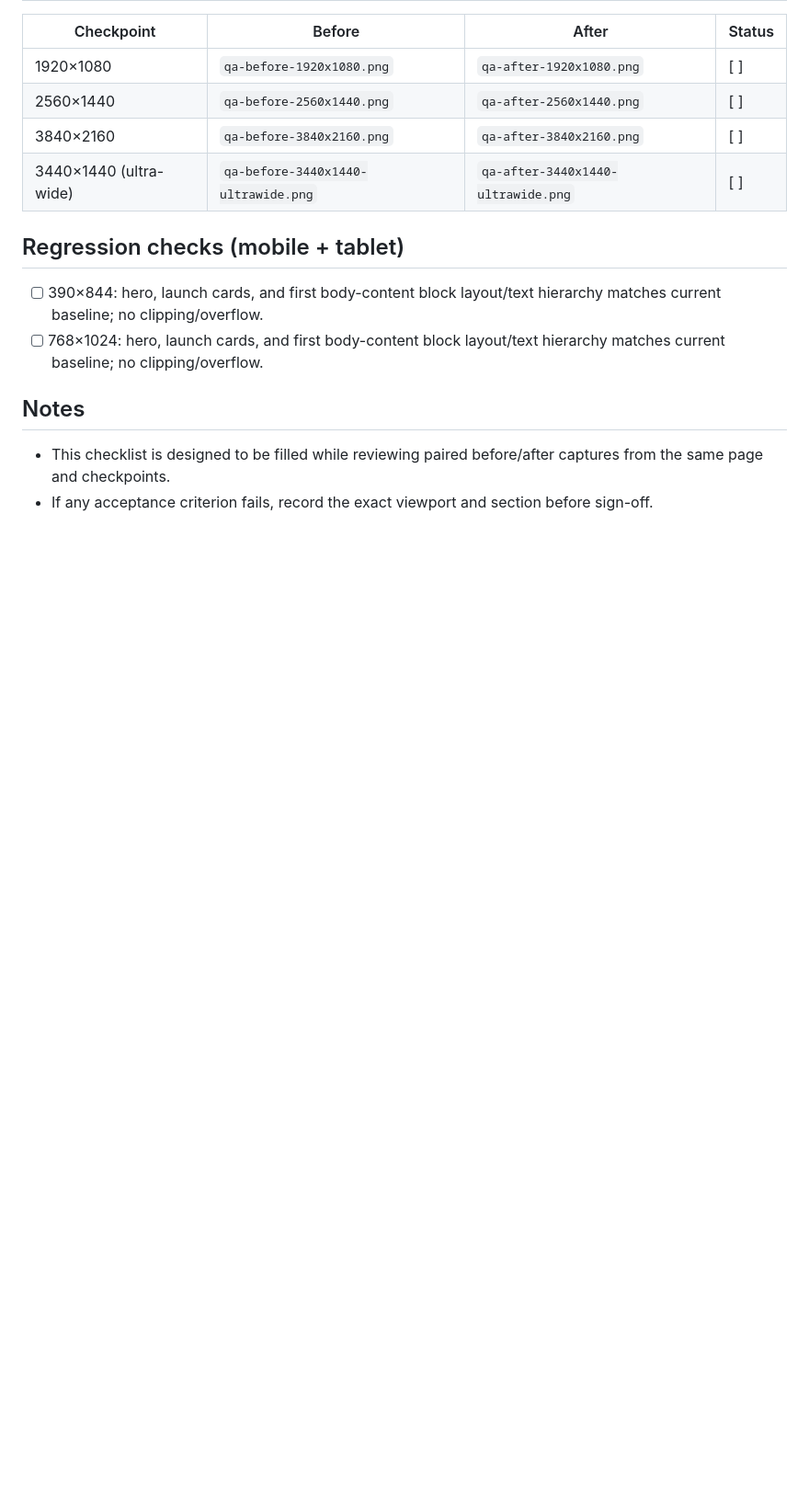
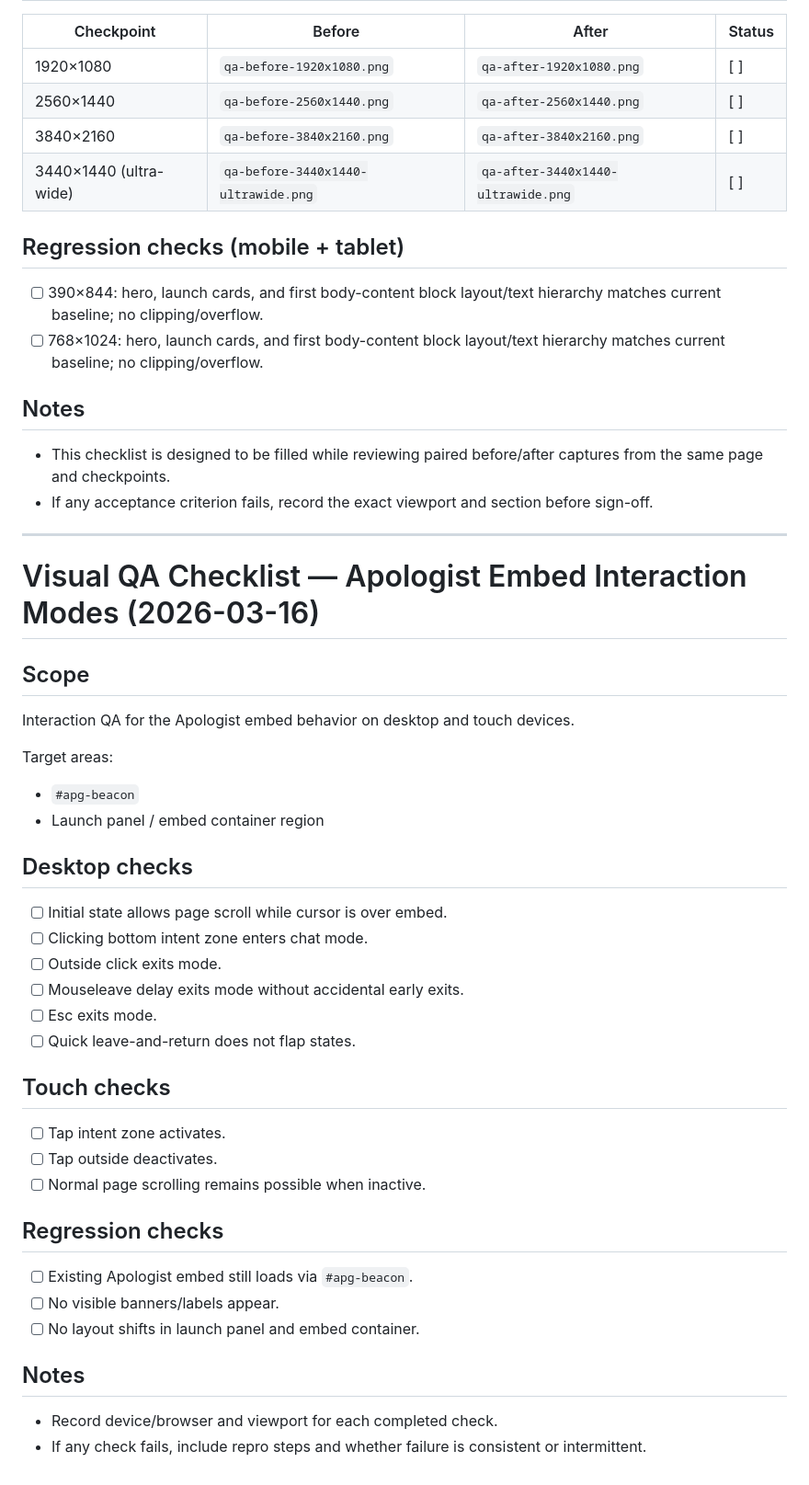
Before and after one commit to tjhallum/Navigate-The-Way, a Markdown page: docs/visual-qa-notes-2026-03-16.md, the part around the change. Shown at 92% size. Drawn GitHub-style; blank space fills up the shorter version.

Commit message:
docs: add apologist embed visual QA checklist

```diff
--- a/docs/visual-qa-notes-2026-03-16.md
+++ b/docs/visual-qa-notes-2026-03-16.md
@@ -51,3 +51,36 @@ Root width tokens are expected to drive `.page-header`, `.card`, and `.verbatim-
 ## Notes
 - This checklist is designed to be filled while reviewing paired before/after captures from the same page and checkpoints.
 - If any acceptance criterion fails, record the exact viewport and section before sign-off.
+
+---
+
+# Visual QA Checklist — Apologist Embed Interaction Modes (2026-03-16)
+
+## Scope
+Interaction QA for the Apologist embed behavior on desktop and touch devices.
+
+Target areas:
+- `#apg-beacon`
+- Launch panel / embed container region
+
+## Desktop checks
+- [ ] Initial state allows page scroll while cursor is over embed.
+- [ ] Clicking bottom intent zone enters chat mode.
+- [ ] Outside click exits mode.
+- [ ] Mouseleave delay exits mode without accidental early exits.
+- [ ] Esc exits mode.
+- [ ] Quick leave-and-return does not flap states.
+
+## Touch checks
+- [ ] Tap intent zone activates.
+- [ ] Tap outside deactivates.
+- [ ] Normal page scrolling remains possible when inactive.
+
+## Regression checks
+- [ ] Existing Apologist embed still loads via `#apg-beacon`.
+- [ ] No visible banners/labels appear.
+- [ ] No layout shifts in launch panel and embed container.
+
+## Notes
+- Record device/browser and viewport for each completed check.
+- If any check fails, include repro steps and whether failure is consistent or intermittent.
```
